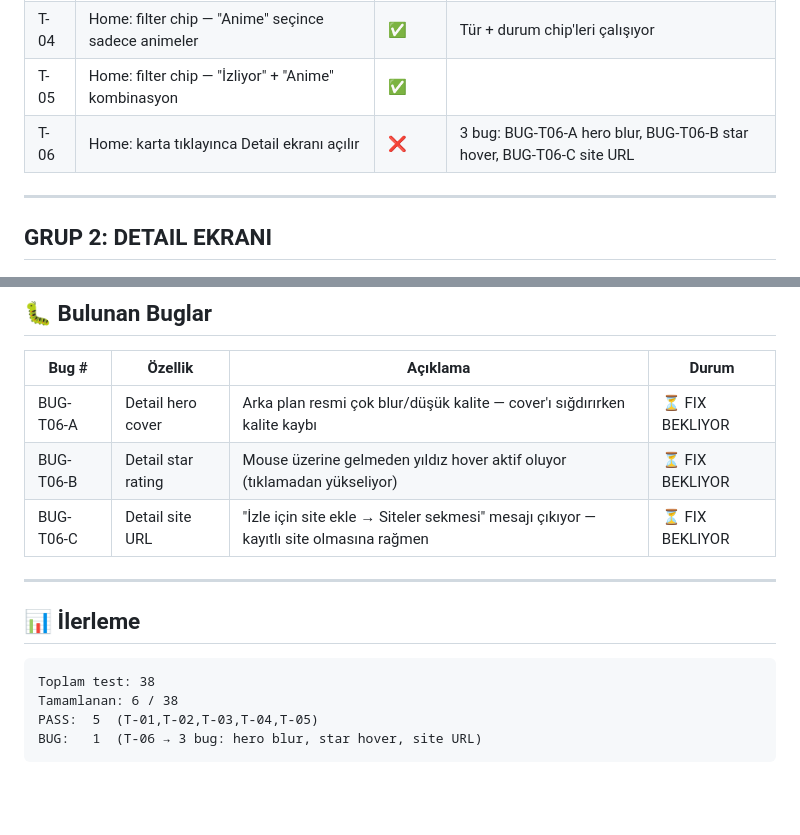
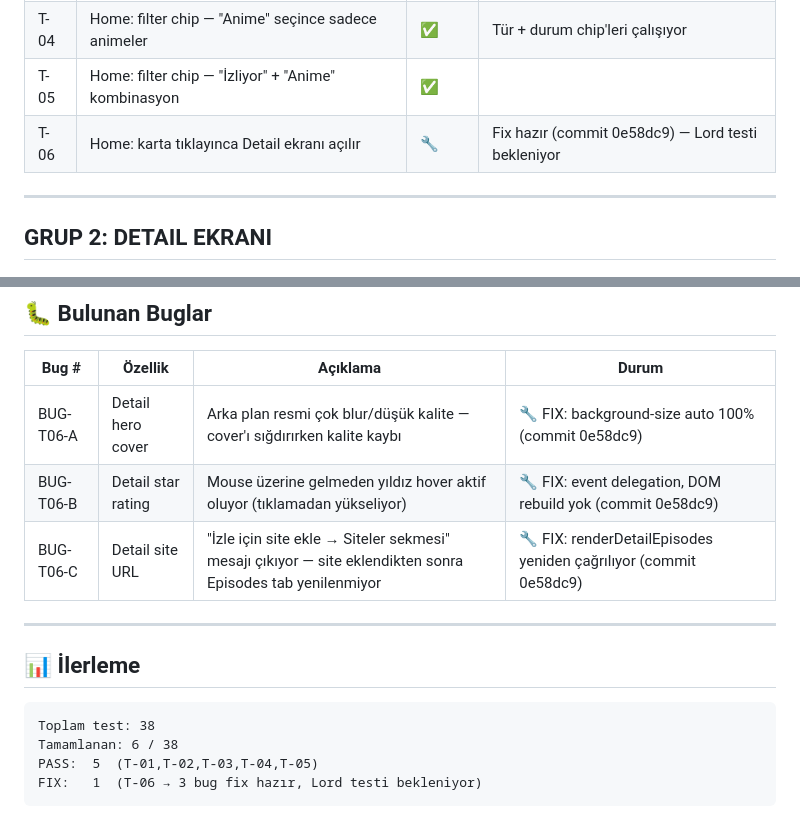
Before and after one commit to KuroShinHQ/kurowatch, a Markdown page: docs/TEST_PLAN.md, 2 parts joined by grey strips. GitHub-like rendering; blank space fills up the shorter version.

Commit message:
docs: TEST_PLAN.md — T-06 3 bug fix durumu guncellendi
Co-Authored-By: Claude Sonnet 4.6 <noreply@anthropic.com>

````diff
--- a/docs/TEST_PLAN.md
+++ b/docs/TEST_PLAN.md
@@ -25,7 +25,7 @@
 | T-03 | Home: poster grid yüklenir, cover'lar görünür | ✅ | 670/676 cover, 6 Türk initials kutusu |
 | T-04 | Home: filter chip — "Anime" seçince sadece animeler | ✅ | Tür + durum chip'leri çalışıyor |
 | T-05 | Home: filter chip — "İzliyor" + "Anime" kombinasyon | ✅ | |
-| T-06 | Home: karta tıklayınca Detail ekranı açılır | ❌ | 3 bug: BUG-T06-A hero blur, BUG-T06-B star hover, BUG-T06-C site URL |
+| T-06 | Home: karta tıklayınca Detail ekranı açılır | 🔧 | Fix hazır (commit 0e58dc9) — Lord testi bekleniyor |
 
 ---
 
@@ -114,9 +114,9 @@
 
 | Bug # | Özellik | Açıklama | Durum |
 |-------|---------|----------|-------|
-| BUG-T06-A | Detail hero cover | Arka plan resmi çok blur/düşük kalite — cover'ı sığdırırken kalite kaybı | ⏳ FIX BEKLIYOR |
-| BUG-T06-B | Detail star rating | Mouse üzerine gelmeden yıldız hover aktif oluyor (tıklamadan yükseliyor) | ⏳ FIX BEKLIYOR |
-| BUG-T06-C | Detail site URL | "İzle için site ekle → Siteler sekmesi" mesajı çıkıyor — kayıtlı site olmasına rağmen | ⏳ FIX BEKLIYOR |
+| BUG-T06-A | Detail hero cover | Arka plan resmi çok blur/düşük kalite — cover'ı sığdırırken kalite kaybı | 🔧 FIX: background-size auto 100% (commit 0e58dc9) |
+| BUG-T06-B | Detail star rating | Mouse üzerine gelmeden yıldız hover aktif oluyor (tıklamadan yükseliyor) | 🔧 FIX: event delegation, DOM rebuild yok (commit 0e58dc9) |
+| BUG-T06-C | Detail site URL | "İzle için site ekle → Siteler sekmesi" mesajı çıkıyor — site eklendikten sonra Episodes tab yenilenmiyor | 🔧 FIX: renderDetailEpisodes yeniden çağrılıyor (commit 0e58dc9) |
 
 ---
 
@@ -126,5 +126,5 @@
 Toplam test: 38
 Tamamlanan: 6 / 38
 PASS:  5  (T-01,T-02,T-03,T-04,T-05)
-BUG:   1  (T-06 → 3 bug: hero blur, star hover, site URL)
+FIX:   1  (T-06 → 3 bug fix hazır, Lord testi bekleniyor)
 ```
````
